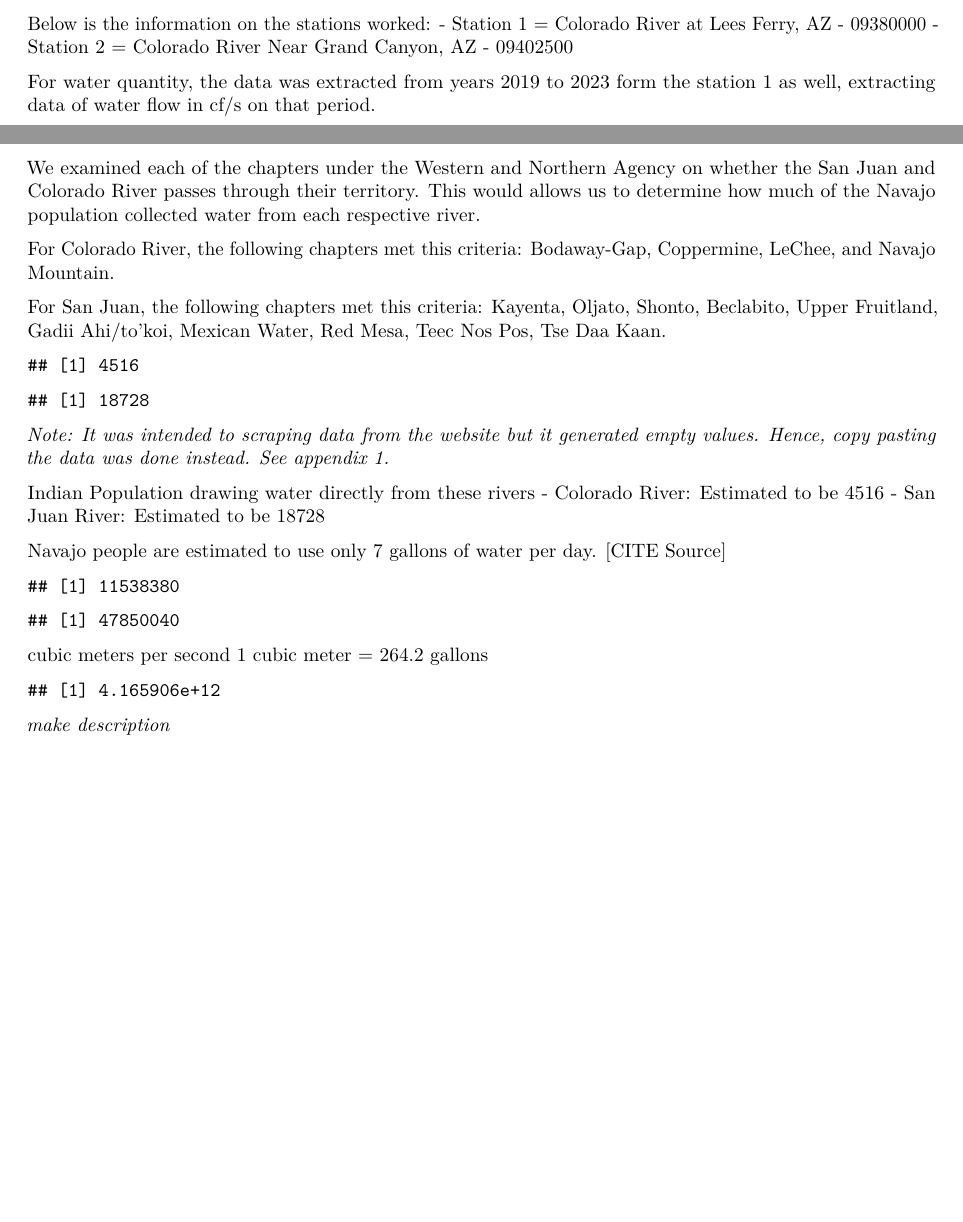
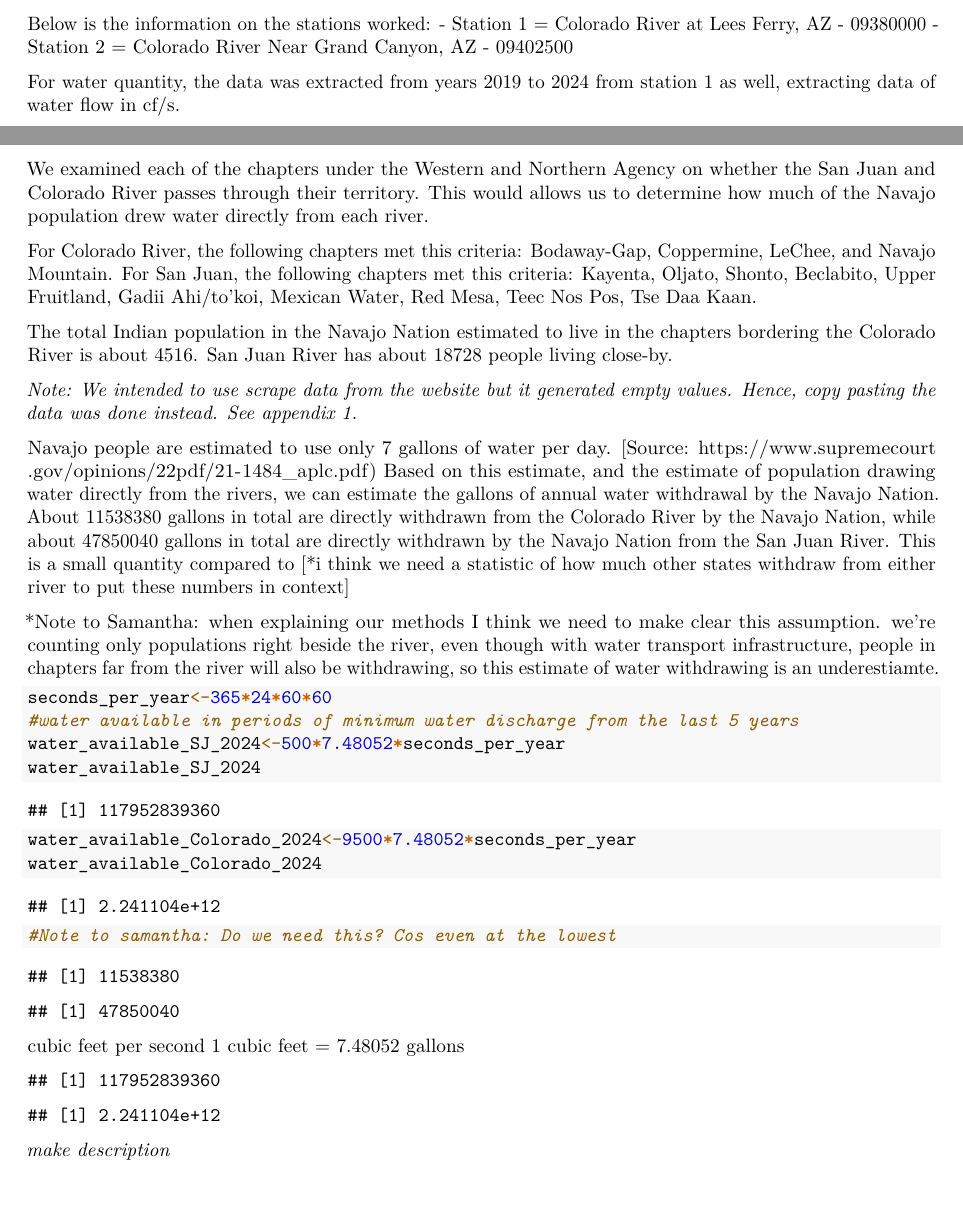
Before and after one commit to ivyddong/EDA-Project, an R Markdown document (Project_Template.Rmd): two parts of pages 4 and 6 of 16, joined at a grey line, cut so that both start at the same text. Rendered offline with R 4.5, knitr and Pandoc, then LaTeX, with nearby package versions; some code elsewhere in the file could not run offline.

Commit message:
committing updates to the draft (included more description of calculations for the water quantity section)

````diff
--- a/Project_Template.Rmd
+++ b/Project_Template.Rmd
@@ -102,4 +102,4 @@ Below is the information on the stations worked:
 - Station 2 = Colorado River Near Grand Canyon, AZ - 09402500
 
 
-For water quantity, the data was extracted from years 2019 to 2023 form the station 1 as well, extracting data of water flow in cf/s on that period.
+For water quantity, the data was extracted from years 2019 to 2024 from station 1 as well, extracting data of water flow in cf/s.
@@ -201,11 +201,11 @@ plot(colorado_quantity_daily_decomposed)
 
 ### Population Drawing Directly From the Rivers
 
-We examined each of the chapters under the Western and Northern Agency on whether the San Juan and Colorado River passes through their territory. This would allows us to determine how much of the Navajo population collected water from each respective river.
+We examined each of the chapters under the Western and Northern Agency on whether the San Juan and Colorado River passes through their territory. This would allows us to determine how much of the Navajo population drew water directly from each river.
 
-For Colorado River, the following chapters met this criteria: Bodaway-Gap, Coppermine, LeChee, and Navajo Mountain.
+For Colorado River, the following chapters met this criteria: Bodaway-Gap, Coppermine, LeChee, and Navajo Mountain. For San Juan, the following chapters met this criteria: Kayenta, Oljato, Shonto, Beclabito, Upper Fruitland, Gadii Ahi/to'koi, Mexican Water, Red Mesa, Teec Nos Pos, Tse Daa Kaan.
 
-For San Juan, the following chapters met this criteria: Kayenta, Oljato, Shonto, Beclabito, Upper Fruitland, Gadii Ahi/to'koi, Mexican Water, Red Mesa, Teec Nos Pos, Tse Daa Kaan.
+The total Indian population in the Navajo Nation estimated to live in the chapters bordering the Colorado River is about 4516. San Juan River has about 18728 people living close-by.
 
 ```{r Manual data collection, echo=FALSE}
 
@@ -237,12 +233,22 @@ pop_chapters_SJ #18728
 ```
 
-*Note: It was intended to scraping data from the website but it generated empty values. Hence, copy pasting the data was done instead. See appendix 1.*
+*Note: We intended to use scrape data from the website but it generated empty values. Hence, copy pasting the data was done instead. See appendix 1.*
 
-Indian Population drawing water directly from these rivers
-- Colorado River: Estimated to be 4516
-- San Juan River: Estimated to be 18728
+Navajo people are estimated to use only 7 gallons of water per day. [Source: https://www.supremecourt.gov/opinions/22pdf/21-1484_aplc.pdf) Based on this estimate, and the estimate of population drawing water directly from the rivers, we can estimate the gallons of annual water withdrawal by the Navajo Nation. About 11538380 gallons in total are directly withdrawn from the Colorado River by the Navajo Nation, while about 47850040 gallons in total are directly withdrawn by the Navajo Nation from the San Juan River. This is a small quantity compared to [*i think we need a statistic of how much other states withdraw from either river to put these numbers in context]
 
-Navajo people are estimated to use only 7 gallons of water per day. [CITE Source]
+*Note to Samantha: when explaining our methods I think we need to make clear this assumption. we're counting only populations right beside the river, even though with water transport infrastructure, people in chapters far from the river will also be withdrawing, so this estimate of water withdrawing is an underestiamte.
+
+
+```{r}
+seconds_per_year<-365*24*60*60
+#water available in periods of minimum water discharge from the last 5 years
+water_available_SJ_2024<-500*7.48052*seconds_per_year
+water_available_SJ_2024
+water_available_Colorado_2024<-9500*7.48052*seconds_per_year
+water_available_Colorado_2024
+
+#Note to samantha: Do we need this? Cos even at the lowest
+```
 
 ```{r echo=FALSE, message=FALSE}
 #Colorado
@@ -254,13 +260,17 @@ annual_draw_SJ
 
 ```
 
-cubic meters per second
-1 cubic meter = 264.2 gallons
-
+cubic feet per second
+1 cubic feet = 7.48052 gallons
 ```{r echo=FALSE, message=FALSE}
 seconds_per_year<-365*24*60*60
-water_available_SJ_2024<-500*264.2*seconds_per_year
+#water available in periods of minimum water discharge from the last 5 years
+water_available_SJ_2024<-500*7.48052*seconds_per_year
 water_available_SJ_2024
+water_available_Colorado_2024<-9500*7.48052*seconds_per_year
+water_available_Colorado_2024
+
+#Note to samantha: Do we need to include this in our analysis? Cos even at the lowest levels, there is enough water passing through to meet the minimal 7gallon/day consumption
 ```
 *make description*
 
````
Also changed, not shown: Project_Template.pdf, Project_Template.Rmd (12 more changed lines).
